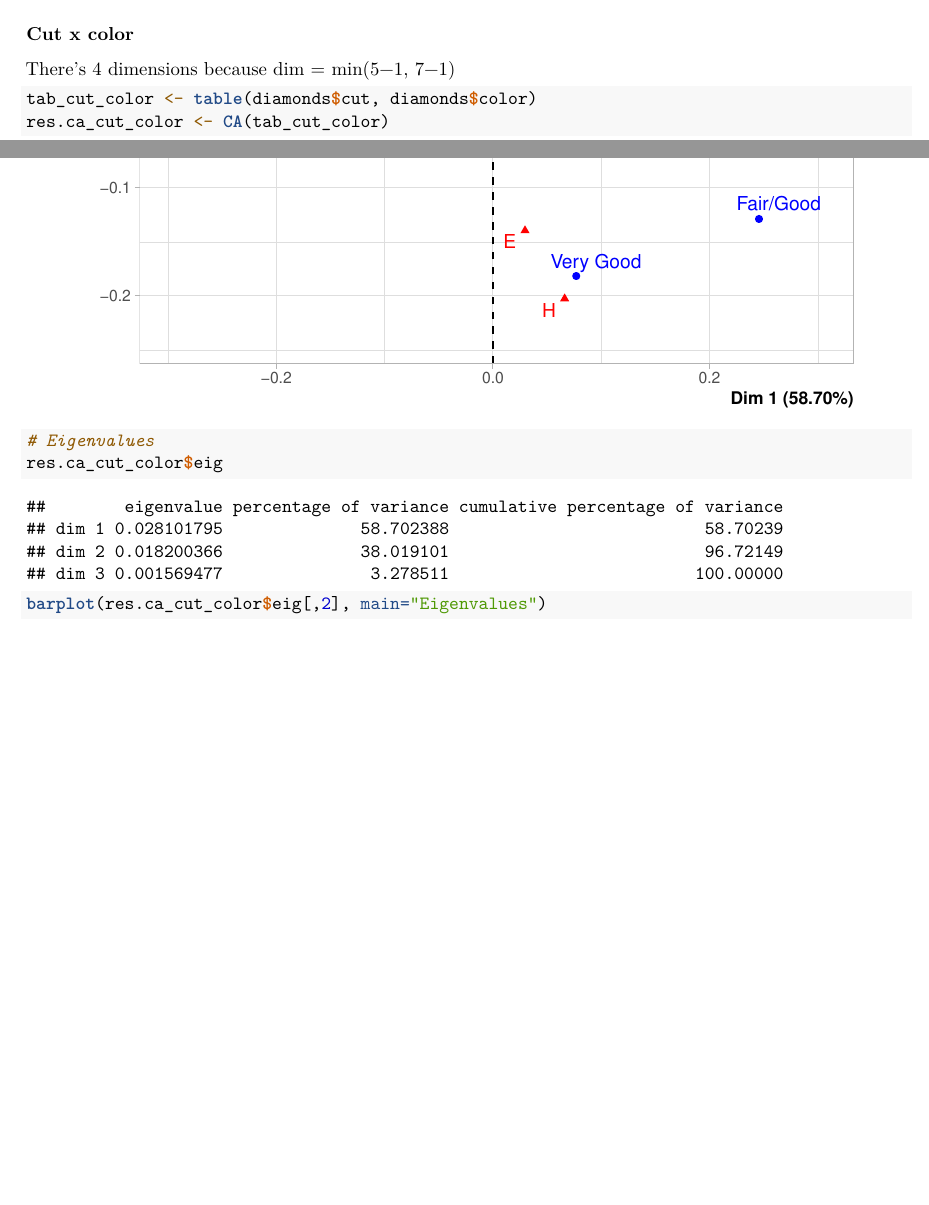
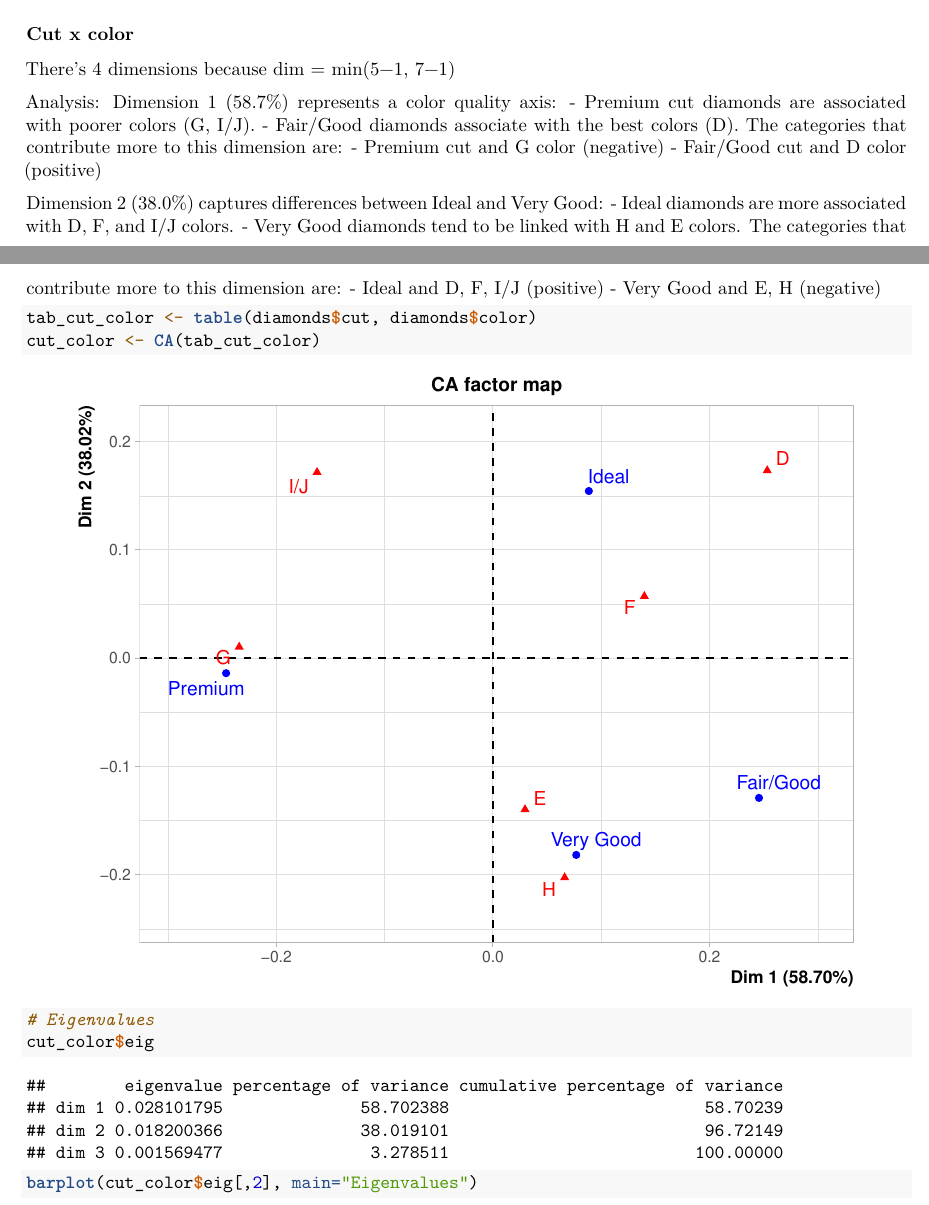
Before and after one commit to albaqiu/multivariate-analysis, an R Markdown document (DiamondsAnalysis.Rmd): two parts of pages 46 and 47 of 95 before the commit and two parts of pages 46 and 47 of 94 after it, joined at a grey line, cut so that both start at the same text, the shorter picture padded with empty space. Rendered offline with R 4.5, knitr and Pandoc, then LaTeX, with nearby package versions.

Commit message:
part of CA

````diff
--- a/DiamondsAnalysis.Rmd
+++ b/DiamondsAnalysis.Rmd
@@ -621,15 +621,27 @@ In MCA, we include the numerical variables by binarizing them, but we do not run
 ### Cut x color
 There's 4 dimensions because dim = min(5−1, 7−1)
 
+Analysis:
+Dimension 1 (58.7%) represents a color quality axis:
+- Premium cut diamonds are associated with poorer colors (G, I/J).
+- Fair/Good diamonds associate with the best colors (D).
+The categories that contribute more to this dimension are:
+- Premium cut and G color (negative)
+- Fair/Good cut and D color (positive)
+
+Dimension 2 (38.0%) captures differences between Ideal and Very Good:
+- Ideal diamonds are more associated with D, F, and I/J colors.
+- Very Good diamonds tend to be linked with H and E colors.
+The categories that contribute more to this dimension are:
+- Ideal and D, F, I/J (positive)
+- Very Good and E, H (negative)
+
 ```{r}
 tab_cut_color <- table(diamonds$cut, diamonds$color)
-res.ca_cut_color <- CA(tab_cut_color)
+cut_color <- CA(tab_cut_color)
 
 # Eigenvalues
-res.ca_cut_color$eig
-barplot(res.ca_cut_color$eig[,2], main="Eigenvalues")
+cut_color$eig
+barplot(cut_color$eig[,2], main="Eigenvalues")
 
 # Row profiles
-res.ca_cut_color$row$coord
-res.ca_cut_color$row$contrib
-res.ca_cut_color$row$cos2
@@ -636,5 +651,2 @@ res.ca_cut_color$row$cos2
 
 # Column profiles
-res.ca_cut_color$col$coord
-res.ca_cut_color$col$contrib
-res.ca_cut_color$col$cos2
@@ -643,4 +657,3 @@ res.ca_cut_color$col$cos2
-plot.CA(res.ca_cut_color)
 ```
 ### Cut x clarity
 There's 4 dimensions because dim = min(5−1, 8−1)
````
Also changed, not shown: DiamondsAnalysis.Rmd (7 more changed lines).
